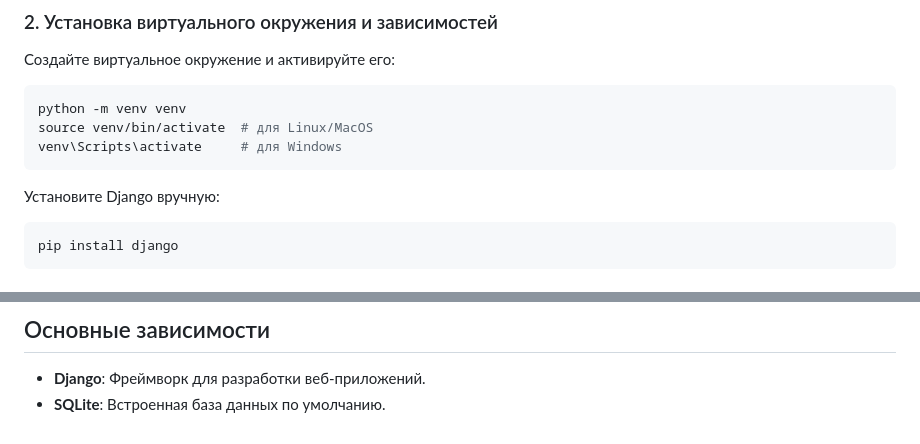
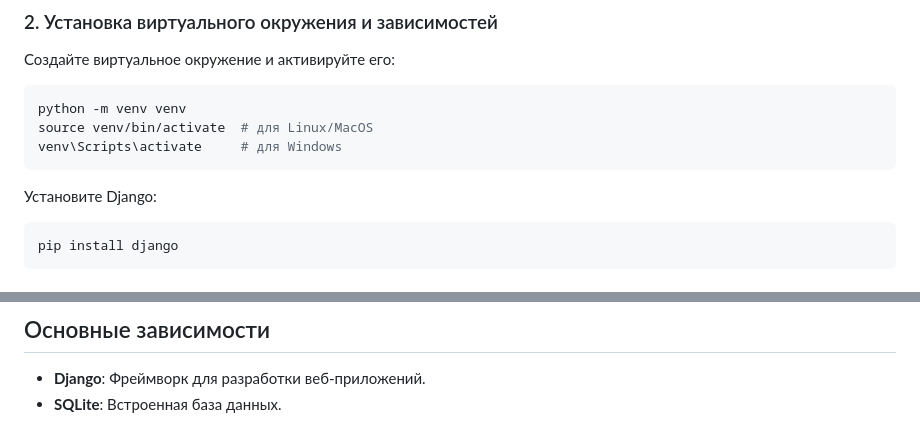
Before and after one commit to AbajePlay/homework2, a Markdown page: README.md, 2 parts joined by grey strips. GitHub-like rendering.

````diff
--- a/README.md
+++ b/README.md
@@ -31,7 +31,7 @@ source venv/bin/activate  # для Linux/MacOS
 venv\Scripts\activate     # для Windows
 ```
 
-Установите Django вручную:
+Установите Django:
 ```bash
 pip install django
 ```
@@ -83,4 +83,4 @@ python manage.py createsuperuser
 ## Основные зависимости
 
 - **Django**: Фреймворк для разработки веб-приложений.
-- **SQLite**: Встроенная база данных по умолчанию.
+- **SQLite**: Встроенная база данных.
````
